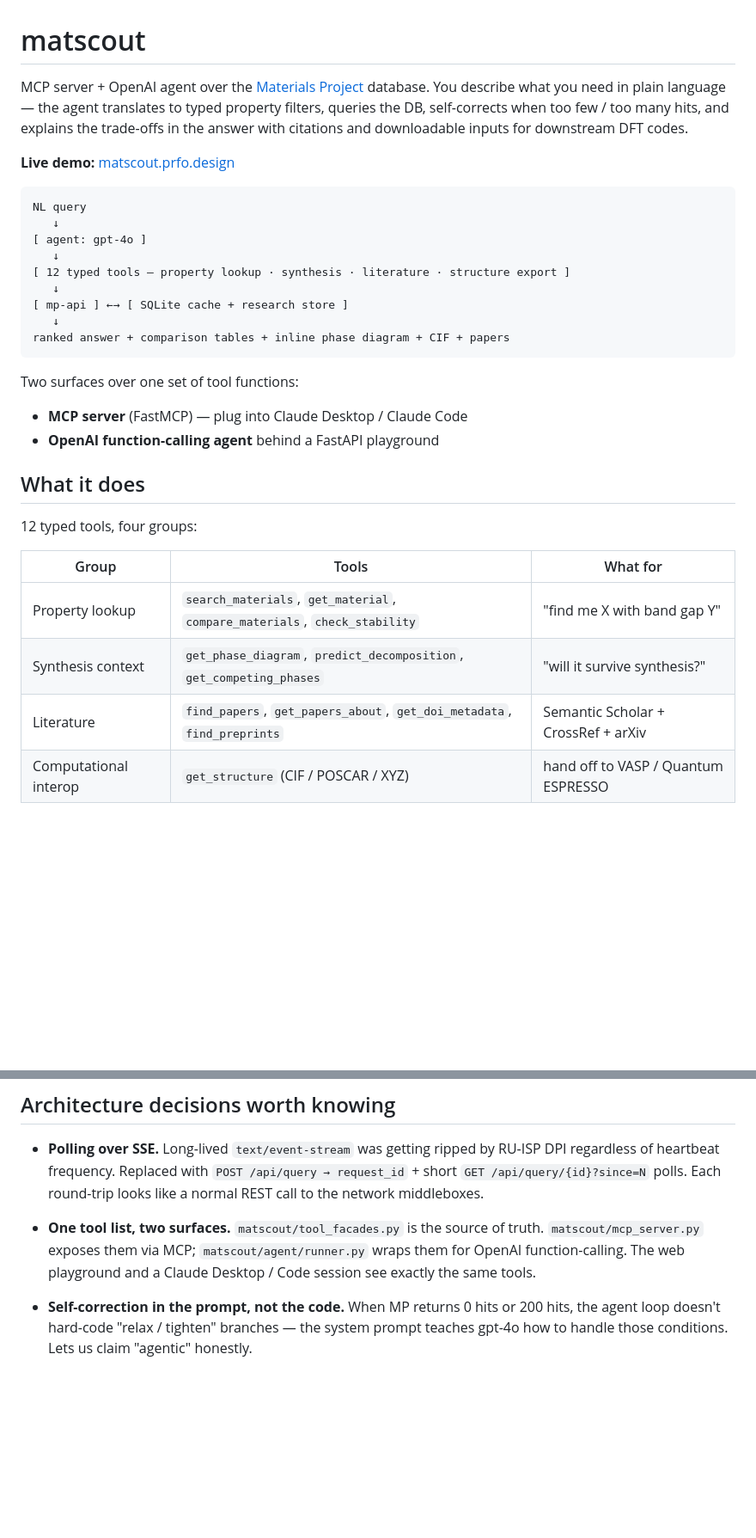
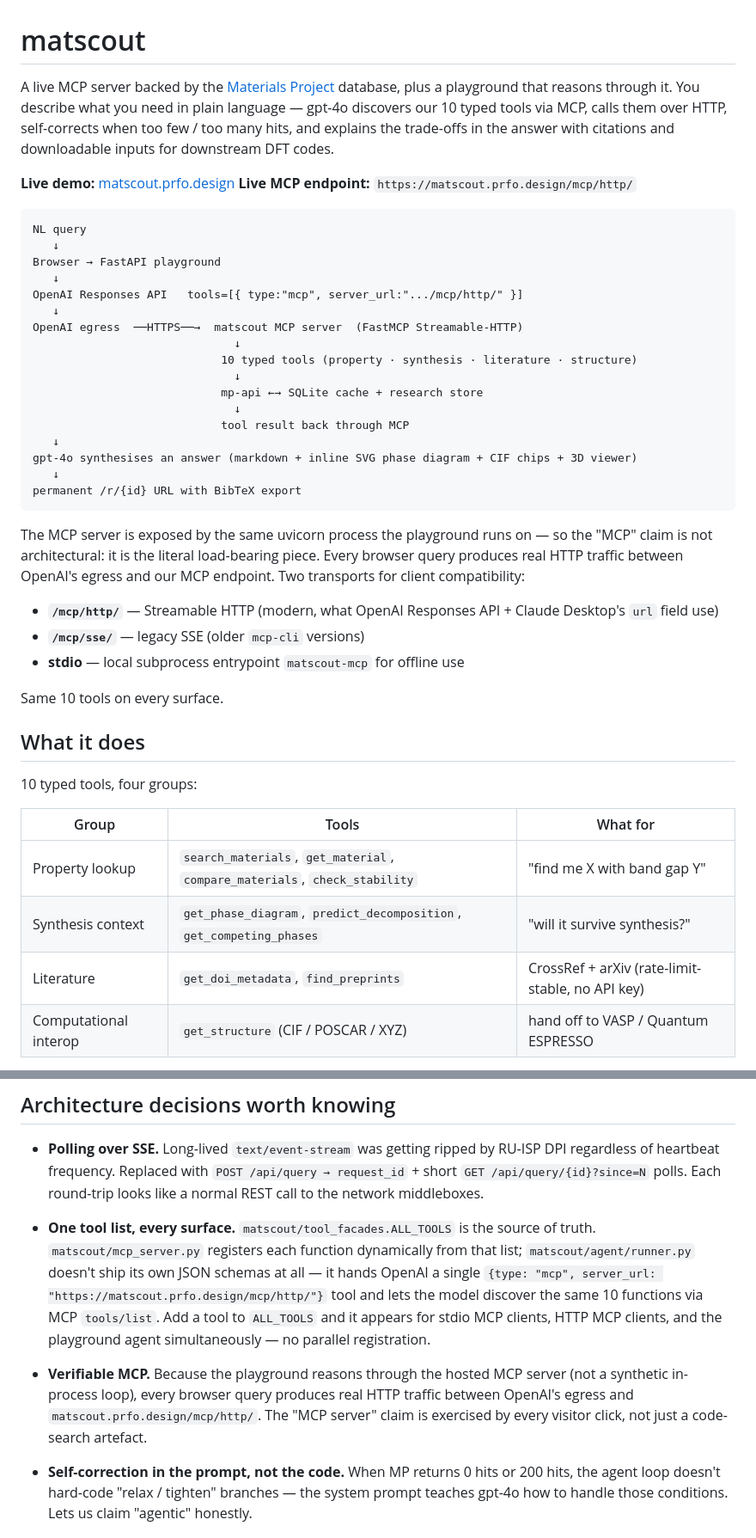
Before and after one commit to shorokhlev-sketch/matscout, a Markdown page: README.md, 2 parts joined by grey strips. Shown at 86% size. Drawn GitHub-style; blank space fills up the shorter version.

````diff
--- a/README.md
+++ b/README.md
@@ -1,38 +1,55 @@
 # matscout
 
-MCP server + OpenAI agent over the [Materials Project](https://next-gen.materialsproject.org/)
-database. You describe what you need in plain language — the agent translates to typed
-property filters, queries the DB, self-corrects when too few / too many hits, and explains
-the trade-offs in the answer with citations and downloadable inputs for downstream DFT codes.
+A live MCP server backed by the [Materials Project](https://next-gen.materialsproject.org/)
+database, plus a playground that reasons through it. You describe what you need in plain
+language — gpt-4o discovers our 10 typed tools via MCP, calls them over HTTP, self-corrects
+when too few / too many hits, and explains the trade-offs in the answer with citations and
+downloadable inputs for downstream DFT codes.
 
 **Live demo:** [matscout.prfo.design](https://matscout.prfo.design)
+**Live MCP endpoint:** `https://matscout.prfo.design/mcp/http/`
 
 ```
 NL query
    ↓
-[ agent: gpt-4o ]
+Browser → FastAPI playground
    ↓
-[ 12 typed tools — property lookup · synthesis · literature · structure export ]
+OpenAI Responses API   tools=[{ type:"mcp", server_url:".../mcp/http/" }]
    ↓
-[ mp-api ] ←→ [ SQLite cache + research store ]
+OpenAI egress  ──HTTPS──→  matscout MCP server  (FastMCP Streamable-HTTP)
+                              ↓
+                            10 typed tools (property · synthesis · literature · structure)
+                              ↓
+                            mp-api ←→ SQLite cache + research store
+                              ↓
+                            tool result back through MCP
    ↓
-ranked answer + comparison tables + inline phase diagram + CIF + papers
+gpt-4o synthesises an answer (markdown + inline SVG phase diagram + CIF chips + 3D viewer)
+   ↓
+permanent /r/{id} URL with BibTeX export
 ```
 
-Two surfaces over one set of tool functions:
+The MCP server is exposed by the same uvicorn process the playground runs on — so the
+"MCP" claim is not architectural: it is the literal load-bearing piece. Every browser
+query produces real HTTP traffic between OpenAI's egress and our MCP endpoint. Two
+transports for client compatibility:
 
-- **MCP server** (FastMCP) — plug into Claude Desktop / Claude Code
-- **OpenAI function-calling agent** behind a FastAPI playground
+- **`/mcp/http/`** — Streamable HTTP (modern, what OpenAI Responses API + Claude Desktop's
+  `url` field use)
+- **`/mcp/sse/`** — legacy SSE (older `mcp-cli` versions)
+- **stdio** — local subprocess entrypoint `matscout-mcp` for offline use
+
+Same 10 tools on every surface.
 
 ## What it does
 
-12 typed tools, four groups:
+10 typed tools, four groups:
 
 | Group | Tools | What for |
 |---|---|---|
 | Property lookup | `search_materials`, `get_material`, `compare_materials`, `check_stability` | "find me X with band gap Y" |
 | Synthesis context | `get_phase_diagram`, `predict_decomposition`, `get_competing_phases` | "will it survive synthesis?" |
-| Literature | `find_papers`, `get_papers_about`, `get_doi_metadata`, `find_preprints` | Semantic Scholar + CrossRef + arXiv |
+| Literature | `get_doi_metadata`, `find_preprints` | CrossRef + arXiv (rate-limit-stable, no API key) |
 | Computational interop | `get_structure` (CIF / POSCAR / XYZ) | hand off to VASP / Quantum ESPRESSO |
 
 The agent decomposes a question like *"find a stable semiconductor with band gap ~1.5 eV
@@ -92,10 +110,18 @@ uv run ruff check matscout web
   `GET /api/query/{id}?since=N` polls. Each round-trip looks like a normal REST call to
   the network middleboxes.
 
-- **One tool list, two surfaces.** `matscout/tool_facades.py` is the source of truth.
-  `matscout/mcp_server.py` exposes them via MCP; `matscout/agent/runner.py` wraps them
-  for OpenAI function-calling. The web playground and a Claude Desktop / Code session
-  see exactly the same tools.
+- **One tool list, every surface.** `matscout/tool_facades.ALL_TOOLS` is the source of
+  truth. `matscout/mcp_server.py` registers each function dynamically from that list;
+  `matscout/agent/runner.py` doesn't ship its own JSON schemas at all — it hands OpenAI
+  a single `{type: "mcp", server_url: "https://matscout.prfo.design/mcp/http/"}` tool and
+  lets the model discover the same 10 functions via MCP `tools/list`. Add a tool to
+  `ALL_TOOLS` and it appears for stdio MCP clients, HTTP MCP clients, and the playground
+  agent simultaneously — no parallel registration.
+
+- **Verifiable MCP.** Because the playground reasons through the hosted MCP server
+  (not a synthetic in-process loop), every browser query produces real HTTP traffic
+  between OpenAI's egress and `matscout.prfo.design/mcp/http/`. The "MCP server" claim
+  is exercised by every visitor click, not just a code-search artefact.
 
 - **Self-correction in the prompt, not the code.** When MP returns 0 hits or 200 hits,
   the agent loop doesn't hard-code "relax / tighten" branches — the system prompt teaches
````
Also changed, not shown: other parts of README.md (+2 -1 lines), CLAUDE.md (+32 -11 lines).
